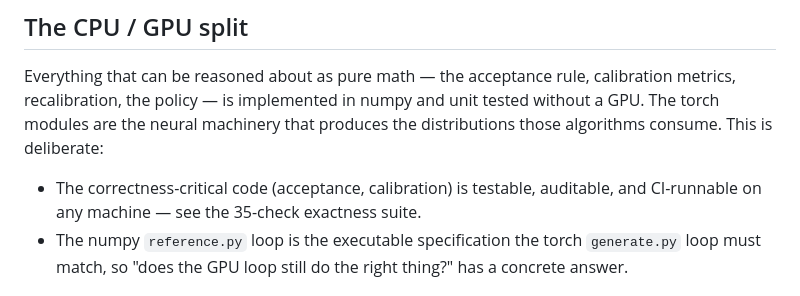
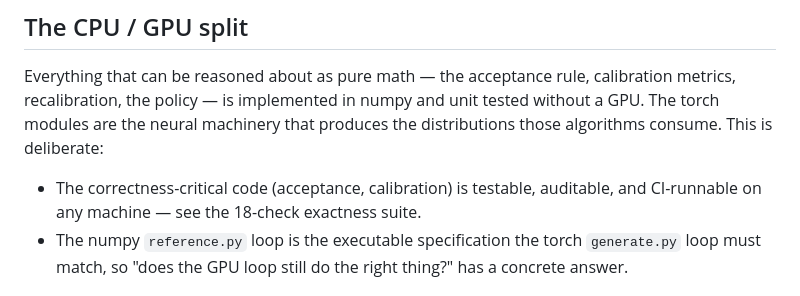
Before and after one commit to Parusann/edgespark, a Markdown page: docs/ARCHITECTURE.md, the part around the change. Rendered like a GitHub page.

```diff
--- a/docs/ARCHITECTURE.md
+++ b/docs/ARCHITECTURE.md
@@ -59,7 +59,7 @@ tested without a GPU. The torch modules are the neural machinery that produces t
 distributions those algorithms consume. This is deliberate:
 
 - The correctness-critical code (acceptance, calibration) is testable, auditable,
-  and CI-runnable on any machine — see the 35-check exactness suite.
+  and CI-runnable on any machine — see the 18-check exactness suite.
 - The numpy `reference.py` loop is the executable specification the torch
   `generate.py` loop must match, so "does the GPU loop still do the right thing?"
   has a concrete answer.
```
Also changed, not shown: README.md (+2 -2 lines), docs/RESULTS.md (+3 -3 lines).
